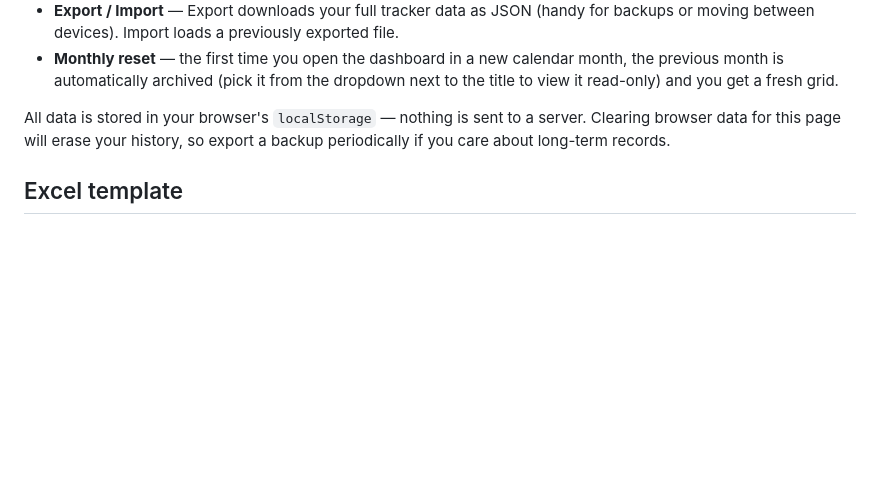
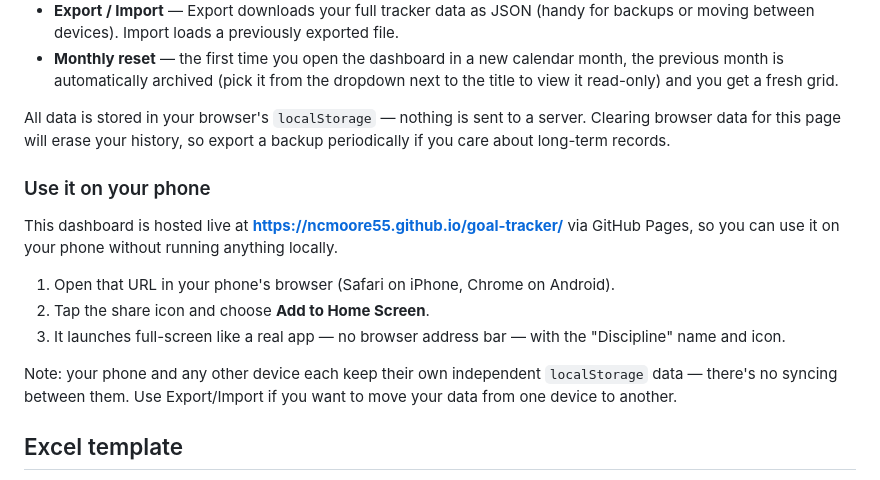
Before and after one commit to ncmoore55/goal-tracker, a Markdown page: README.md, the part around the change. Rendered like a GitHub page; blank space fills up the shorter version.

Commit message:
Add phone install instructions to README

```diff
--- a/README.md
+++ b/README.md
@@ -19,6 +19,16 @@ Open `index.html` directly in a browser (Chrome or Edge recommended) — no serv
 - **Monthly reset** — the first time you open the dashboard in a new calendar month, the previous month is automatically archived (pick it from the dropdown next to the title to view it read-only) and you get a fresh grid.
 
 All data is stored in your browser's `localStorage` — nothing is sent to a server. Clearing browser data for this page will erase your history, so export a backup periodically if you care about long-term records.
+
+### Use it on your phone
+
+This dashboard is hosted live at **https://ncmoore55.github.io/goal-tracker/** via GitHub Pages, so you can use it on your phone without running anything locally.
+
+1. Open that URL in your phone's browser (Safari on iPhone, Chrome on Android).
+2. Tap the share icon and choose **Add to Home Screen**.
+3. It launches full-screen like a real app — no browser address bar — with the "Discipline" name and icon.
+
+Note: your phone and any other device each keep their own independent `localStorage` data — there's no syncing between them. Use Export/Import if you want to move your data from one device to another.
 
 ## Excel template
 
```
